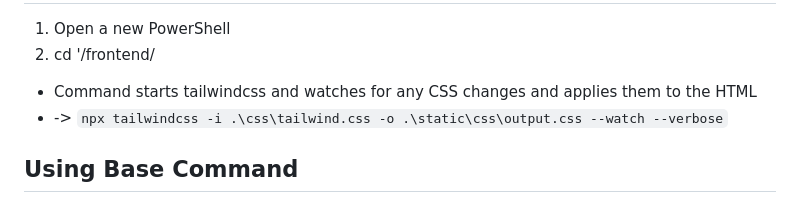
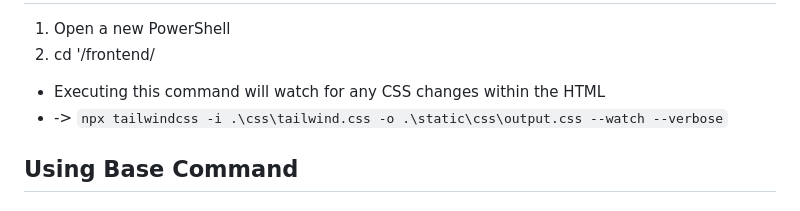
Before and after one commit to VinceVanna/ERISA-Recovery-Dev-Challenge-2025, a Markdown page: README.md, the part around the change. Rendered like a GitHub page.

````diff
--- a/README.md
+++ b/README.md
@@ -59,7 +59,7 @@
   # If Editing CSS
   1. Open a new PowerShell
   2. cd '/frontend/
-  * Command starts tailwindcss and watches for any CSS changes and applies them to the HTML
+  * Executing this command will watch for any CSS changes within the HTML
   * -> ```npx tailwindcss -i .\css\tailwind.css -o .\static\css\output.css --watch --verbose```
 
   ## Using Base Command
````
